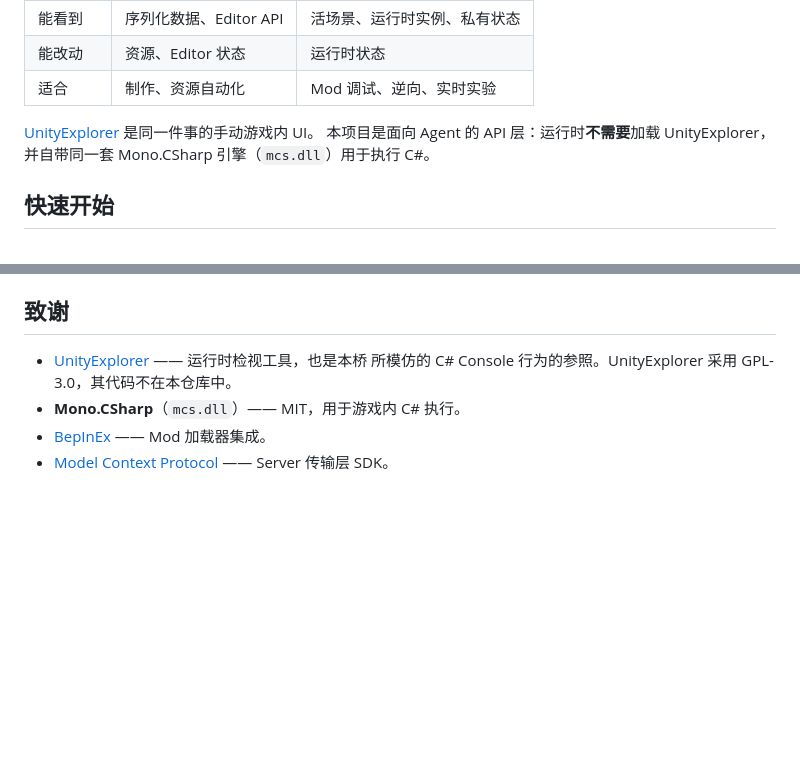
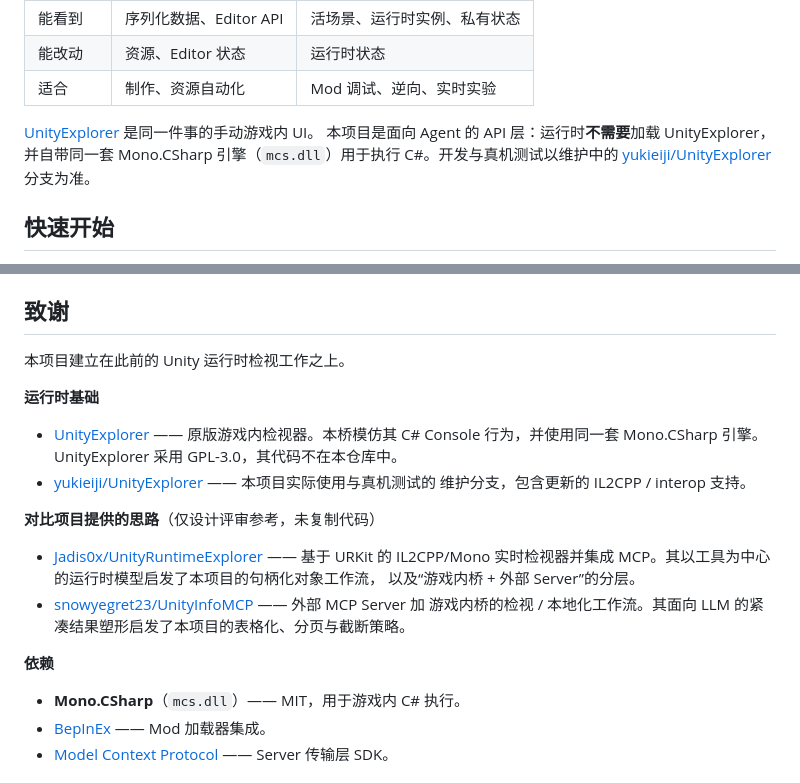
Before and after one commit to OmaruKoma/UnityExplorerMCP, a Markdown page: README.zh-CN.md, 2 parts joined by grey strips. Rendered like a GitHub page; blank space fills up the shorter version.

```diff
--- a/README.zh-CN.md
+++ b/README.zh-CN.md
@@ -50,7 +50,8 @@
 
 [UnityExplorer](https://github.com/sinai-dev/UnityExplorer) 是同一件事的手动游戏内 UI。
 本项目是面向 Agent 的 API 层：运行时**不需要**加载 UnityExplorer，并自带同一套 Mono.CSharp
-引擎（`mcs.dll`）用于执行 C#。
+引擎（`mcs.dll`）用于执行 C#。开发与真机测试以维护中的
+[yukieiji/UnityExplorer](https://github.com/yukieiji/UnityExplorer) 分支为准。
 
 ## 快速开始
 
@@ -517,8 +518,25 @@ node verify.js                   # 仓库完整性
 
 ## 致谢
 
-- [UnityExplorer](https://github.com/sinai-dev/UnityExplorer) —— 运行时检视工具，也是本桥
-  所模仿的 C# Console 行为的参照。UnityExplorer 采用 GPL-3.0，其代码不在本仓库中。
+本项目建立在此前的 Unity 运行时检视工作之上。
+
+**运行时基础**
+
+- [UnityExplorer](https://github.com/sinai-dev/UnityExplorer) —— 原版游戏内检视器。本桥模仿其
+  C# Console 行为，并使用同一套 Mono.CSharp 引擎。UnityExplorer 采用 GPL-3.0，其代码不在本仓库中。
+- [yukieiji/UnityExplorer](https://github.com/yukieiji/UnityExplorer) —— 本项目实际使用与真机测试的
+  维护分支，包含更新的 IL2CPP / interop 支持。
+
+**对比项目提供的思路**（仅设计评审参考，未复制代码）
+
+- [Jadis0x/UnityRuntimeExplorer](https://github.com/Jadis0x/UnityRuntimeExplorer) —— 基于 URKit 的
+  IL2CPP/Mono 实时检视器并集成 MCP。其以工具为中心的运行时模型启发了本项目的句柄化对象工作流，
+  以及“游戏内桥 + 外部 Server”的分层。
+- [snowyegret23/UnityInfoMCP](https://github.com/snowyegret23/UnityInfoMCP) —— 外部 MCP Server 加
+  游戏内桥的检视 / 本地化工作流。其面向 LLM 的紧凑结果塑形启发了本项目的表格化、分页与截断策略。
+
+**依赖**
+
 - **Mono.CSharp**（`mcs.dll`）—— MIT，用于游戏内 C# 执行。
 - [BepInEx](https://github.com/BepInEx/BepInEx) —— Mod 加载器集成。
 - [Model Context Protocol](https://modelcontextprotocol.io) —— Server 传输层 SDK。
```
Also changed, not shown: README.md (+23 -3 lines).
